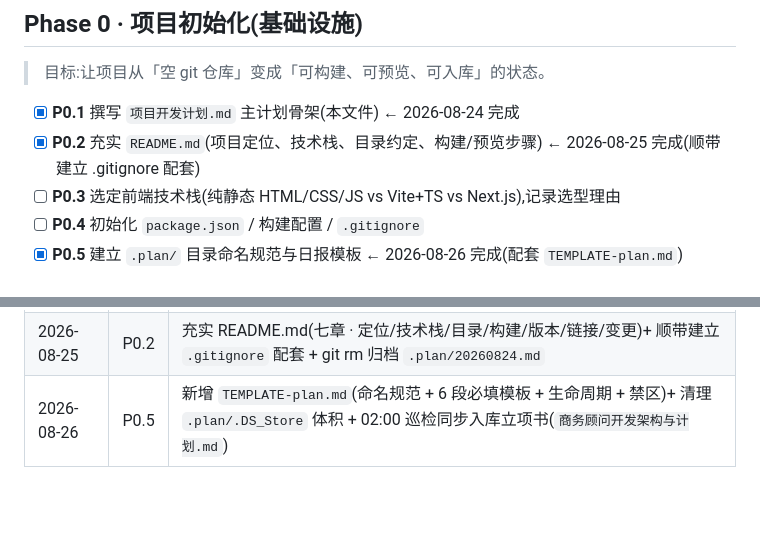
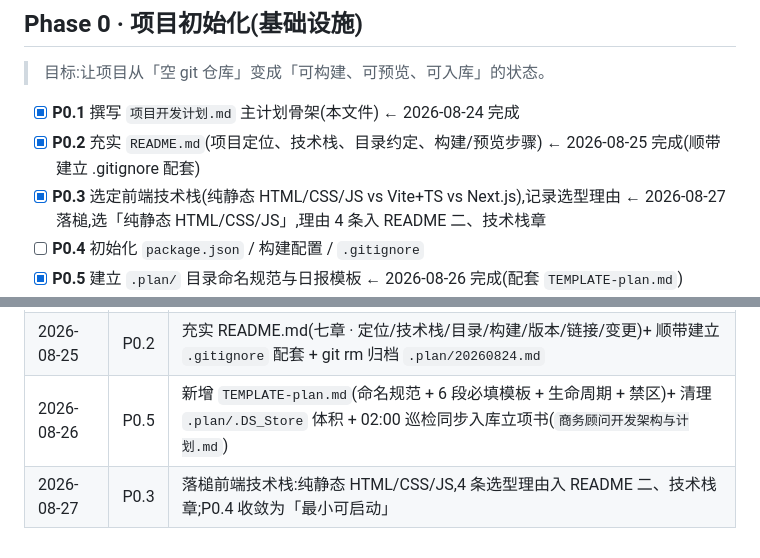
Before and after one commit to 1500385678/CommerceAdvisor, a Markdown page: 项目开发计划.md, 2 parts joined by grey strips. Rendered like a GitHub page; blank space fills up the shorter version.

```diff
--- a/项目开发计划.md
+++ b/项目开发计划.md
@@ -24,7 +24,7 @@
 
 - [x] **P0.1** 撰写 `项目开发计划.md` 主计划骨架(本文件) ← 2026-08-24 完成
 - [x] **P0.2** 充实 `README.md`(项目定位、技术栈、目录约定、构建/预览步骤) ← 2026-08-25 完成(顺带建立 .gitignore 配套)
-- [ ] **P0.3** 选定前端技术栈(纯静态 HTML/CSS/JS vs Vite+TS vs Next.js),记录选型理由
+- [x] **P0.3** 选定前端技术栈(纯静态 HTML/CSS/JS vs Vite+TS vs Next.js),记录选型理由 ← 2026-08-27 落槌,选「纯静态 HTML/CSS/JS」,理由 4 条入 README 二、技术栈章
 - [ ] **P0.4** 初始化 `package.json` / 构建配置 / `.gitignore`
 - [x] **P0.5** 建立 `.plan/` 目录命名规范与日报模板 ← 2026-08-26 完成(配套 `TEMPLATE-plan.md`)
 - [ ] **P0.6** 接入 _CommerceLib 资料(10 个子库的索引与引用方式)
@@ -81,3 +81,4 @@
 | 2026-08-24 | P0.1 | 项目从零起步,起草主计划骨架(本文件) + 创建 `.plan/20260824.md` 首日增量 |
 | 2026-08-25 | P0.2 | 充实 README.md(七章 · 定位/技术栈/目录/构建/版本/链接/变更)+ 顺带建立 `.gitignore` 配套 + git rm 归档 `.plan/20260824.md` |
 | 2026-08-26 | P0.5 | 新增 `TEMPLATE-plan.md`(命名规范 + 6 段必填模板 + 生命周期 + 禁区)+ 清理 `.plan/.DS_Store` 体积 + 02:00 巡检同步入库立项书(`商务顾问开发架构与计划.md`) |
+| 2026-08-27 | P0.3 | 落槌前端技术栈:纯静态 HTML/CSS/JS,4 条选型理由入 README 二、技术栈章;P0.4 收敛为「最小可启动」 |
```
Also changed, not shown: .plan/20260827.md (added, +60 -0 lines), README.md (+13 -5 lines).
